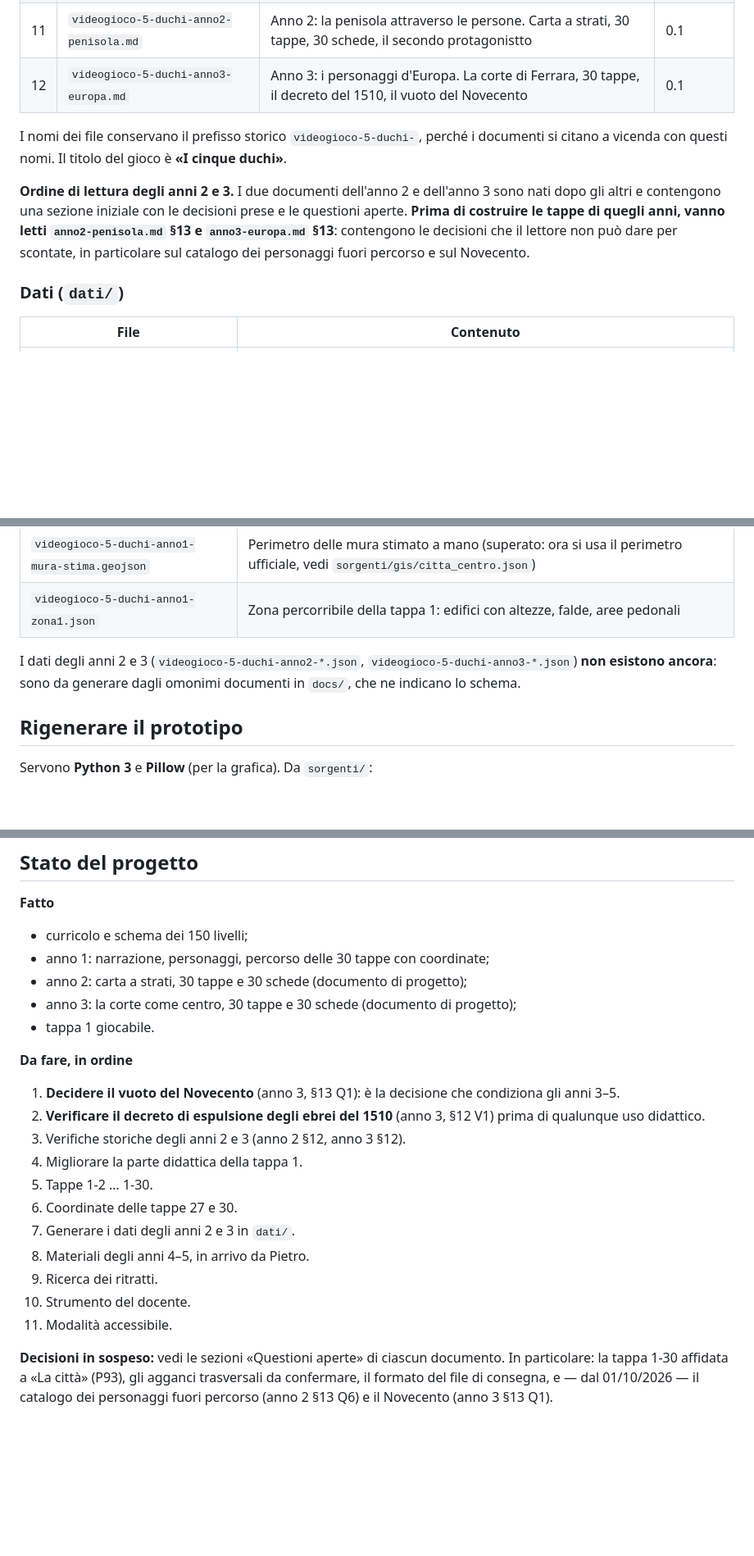
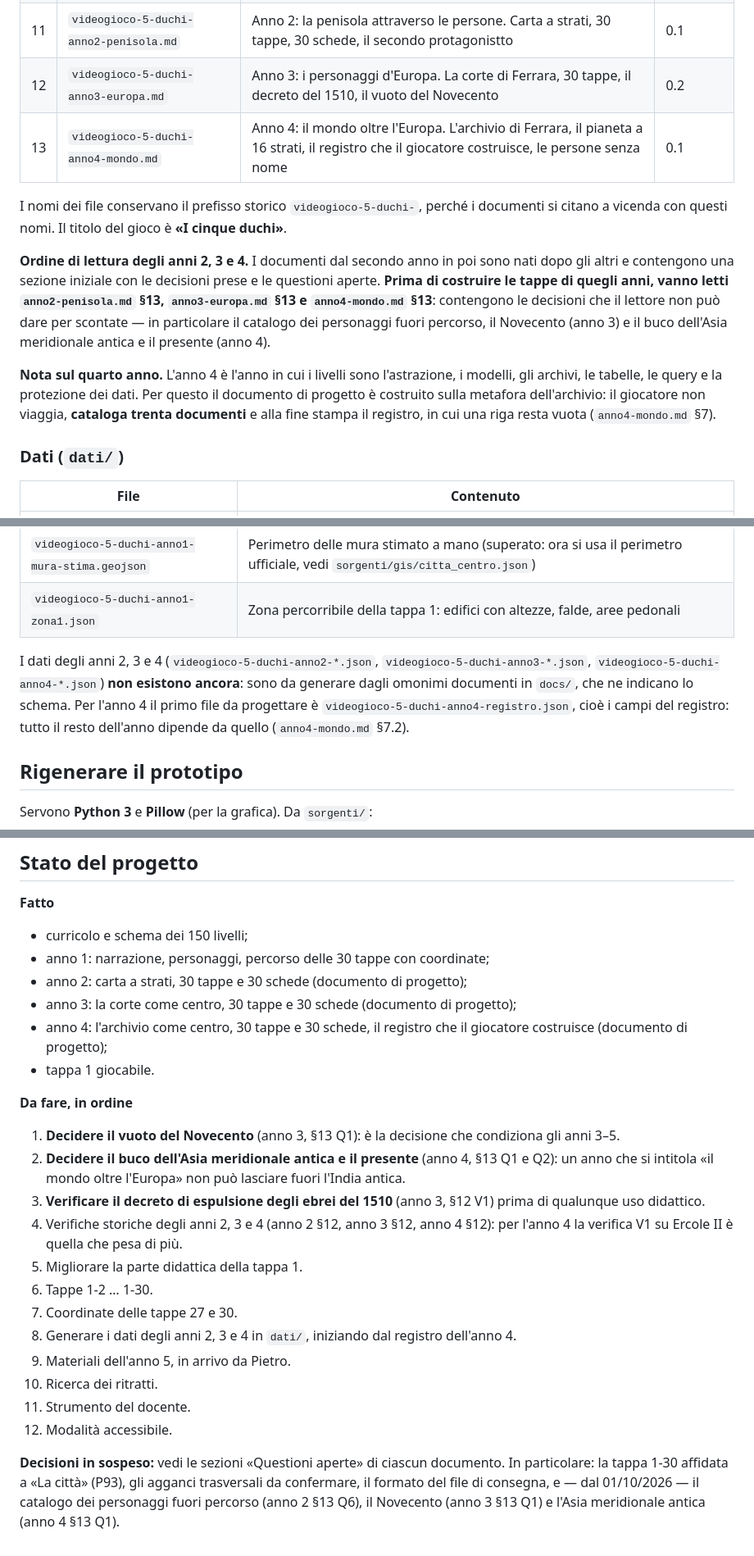
Before and after one commit to pietrofabbri/I-cinque-duchi, a Markdown page: README.md, 3 parts joined by grey strips. Shown at 82% size. Rendered like a GitHub page; blank space fills up the shorter version.

Commit message:
Aggiorna la tabella dei documenti con l'anno 4 e lo stato del progetto
Il quarto anno e' il primo anno in cui l'oggetto che il giocatore costruisce e' un
archivio e non una mappa, quindi la nota sul quarto anno serve a non leggerlo come un
anno di piu'. Nello stato del progetto la nuova voce in testa e' la decisione sul buco
dell'Asia meridionale antica, che un anno intitolato 'il mondo oltre l'Europa' non
puo' lasciare aperta, e il primo file da generare in dati/ e' il registro dell'anno 4,
perche' tutto il resto dell'anno dipende dai suoi campi.

```diff
--- a/README.md
+++ b/README.md
@@ -69,11 +69,14 @@ riferimenti/mappa-informatica/   mappa delle propedeuticità dell'informatica (2
 | 9 | `videogioco-5-duchi-tappa-1-01.md` | Tappa 1-1 (San Maurelio, Cattedrale): la prima tappa completa, modello per le altre | 0.3 |
 | 10 | `videogioco-5-duchi-motore-e-grafica.md` | Motore, fonti GIS, sistema di coordinate, rendering 3/4, nebbia, grafica dei personaggi | 0.1 |
 | 11 | `videogioco-5-duchi-anno2-penisola.md` | Anno 2: la penisola attraverso le persone. Carta a strati, 30 tappe, 30 schede, il secondo protagonistto | 0.1 |
-| 12 | `videogioco-5-duchi-anno3-europa.md` | Anno 3: i personaggi d'Europa. La corte di Ferrara, 30 tappe, il decreto del 1510, il vuoto del Novecento | 0.1 |
+| 12 | `videogioco-5-duchi-anno3-europa.md` | Anno 3: i personaggi d'Europa. La corte di Ferrara, 30 tappe, il decreto del 1510, il vuoto del Novecento | 0.2 |
+| 13 | `videogioco-5-duchi-anno4-mondo.md` | Anno 4: il mondo oltre l'Europa. L'archivio di Ferrara, il pianeta a 16 strati, il registro che il giocatore costruisce, le persone senza nome | 0.1 |
 
 I nomi dei file conservano il prefisso storico `videogioco-5-duchi-`, perché i documenti si citano a vicenda con questi nomi. Il titolo del gioco è **«I cinque duchi»**.
 
-**Ordine di lettura degli anni 2 e 3.** I due documenti dell'anno 2 e dell'anno 3 sono nati dopo gli altri e contengono una sezione iniziale con le decisioni prese e le questioni aperte. **Prima di costruire le tappe di quegli anni, vanno letti `anno2-penisola.md` §13 e `anno3-europa.md` §13**: contengono le decisioni che il lettore non può dare per scontate, in particolare sul catalogo dei personaggi fuori percorso e sul Novecento.
+**Ordine di lettura degli anni 2, 3 e 4.** I documenti dal secondo anno in poi sono nati dopo gli altri e contengono una sezione iniziale con le decisioni prese e le questioni aperte. **Prima di costruire le tappe di quegli anni, vanno letti `anno2-penisola.md` §13, `anno3-europa.md` §13 e `anno4-mondo.md` §13**: contengono le decisioni che il lettore non può dare per scontate — in particolare il catalogo dei personaggi fuori percorso, il Novecento (anno 3) e il buco dell'Asia meridionale antica e il presente (anno 4).
+
+**Nota sul quarto anno.** L'anno 4 è l'anno in cui i livelli sono l'astrazione, i modelli, gli archivi, le tabelle, le query e la protezione dei dati. Per questo il documento di progetto è costruito sulla metafora dell'archivio: il giocatore non viaggia, **cataloga trenta documenti** e alla fine stampa il registro, in cui una riga resta vuota (`anno4-mondo.md` §7).
 
 ### Dati (`dati/`)
 
@@ -86,7 +89,7 @@ I nomi dei file conservano il prefisso storico `videogioco-5-duchi-`, perché i
 | `videogioco-5-duchi-anno1-mura-stima.geojson` | Perimetro delle mura stimato a mano (superato: ora si usa il perimetro ufficiale, vedi `sorgenti/gis/citta_centro.json`) |
 | `videogioco-5-duchi-anno1-zona1.json` | Zona percorribile della tappa 1: edifici con altezze, falde, aree pedonali |
 
-I dati degli anni 2 e 3 (`videogioco-5-duchi-anno2-*.json`, `videogioco-5-duchi-anno3-*.json`) **non esistono ancora**: sono da generare dagli omonimi documenti in `docs/`, che ne indicano lo schema.
+I dati degli anni 2, 3 e 4 (`videogioco-5-duchi-anno2-*.json`, `videogioco-5-duchi-anno3-*.json`, `videogioco-5-duchi-anno4-*.json`) **non esistono ancora**: sono da generare dagli omonimi documenti in `docs/`, che ne indicano lo schema. Per l'anno 4 il primo file da progettare è `videogioco-5-duchi-anno4-registro.json`, cioè i campi del registro: tutto il resto dell'anno dipende da quello (`anno4-mondo.md` §7.2).
 
 ## Rigenerare il prototipo
 
@@ -107,19 +110,21 @@ I test automatici (`sorgenti/test/*.js`) usano Playwright e giocano la tappa 1 d
 - anno 1: narrazione, personaggi, percorso delle 30 tappe con coordinate;
 - anno 2: carta a strati, 30 tappe e 30 schede (documento di progetto);
 - anno 3: la corte come centro, 30 tappe e 30 schede (documento di progetto);
+- anno 4: l'archivio come centro, 30 tappe e 30 schede, il registro che il giocatore costruisce (documento di progetto);
 - tappa 1 giocabile.
 
 **Da fare, in ordine**
 1. **Decidere il vuoto del Novecento** (anno 3, §13 Q1): è la decisione che condiziona gli anni 3–5.
-2. **Verificare il decreto di espulsione degli ebrei del 1510** (anno 3, §12 V1) prima di qualunque uso didattico.
-3. Verifiche storiche degli anni 2 e 3 (anno 2 §12, anno 3 §12).
-4. Migliorare la parte didattica della tappa 1.
-5. Tappe 1-2 … 1-30.
-6. Coordinate delle tappe 27 e 30.
-7. Generare i dati degli anni 2 e 3 in `dati/`.
-8. Materiali degli anni 4–5, in arrivo da Pietro.
-9. Ricerca dei ritratti.
-10. Strumento del docente.
-11. Modalità accessibile.
+2. **Decidere il buco dell'Asia meridionale antica e il presente** (anno 4, §13 Q1 e Q2): un anno che si intitola «il mondo oltre l'Europa» non può lasciare fuori l'India antica.
+3. **Verificare il decreto di espulsione degli ebrei del 1510** (anno 3, §12 V1) prima di qualunque uso didattico.
+4. Verifiche storiche degli anni 2, 3 e 4 (anno 2 §12, anno 3 §12, anno 4 §12): per l'anno 4 la verifica V1 su Ercole II è quella che pesa di più.
+5. Migliorare la parte didattica della tappa 1.
+6. Tappe 1-2 … 1-30.
+7. Coordinate delle tappe 27 e 30.
+8. Generare i dati degli anni 2, 3 e 4 in `dati/`, iniziando dal registro dell'anno 4.
+9. Materiali dell'anno 5, in arrivo da Pietro.
+10. Ricerca dei ritratti.
+11. Strumento del docente.
+12. Modalità accessibile.
 
-**Decisioni in sospeso:** vedi le sezioni «Questioni aperte» di ciascun documento. In particolare: la tappa 1-30 affidata a «La città» (P93), gli agganci trasversali da confermare, il formato del file di consegna, e — dal 01/10/2026 — il catalogo dei personaggi fuori percorso (anno 2 §13 Q6) e il Novecento (anno 3 §13 Q1).
+**Decisioni in sospeso:** vedi le sezioni «Questioni aperte» di ciascun documento. In particolare: la tappa 1-30 affidata a «La città» (P93), gli agganci trasversali da confermare, il formato del file di consegna, e — dal 01/10/2026 — il catalogo dei personaggi fuori percorso (anno 2 §13 Q6), il Novecento (anno 3 §13 Q1) e l'Asia meridionale antica (anno 4 §13 Q1).
```
